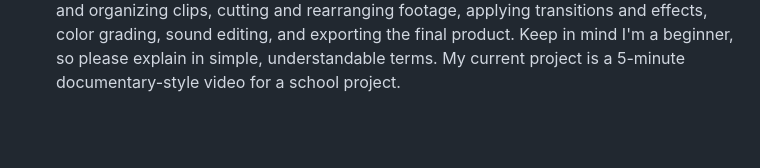
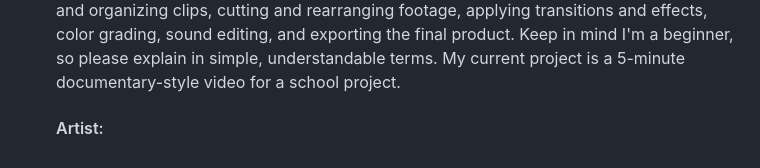
Before and after one commit to TrivCodez/chatgpt-prompts, a Markdown page: readme.md, the part around the change. Drawn GitHub-style; blank space fills up the shorter version.

Commit message:
Update readme.md
Signed-off-by: TrivCodez <144015880+TrivCodez@users.noreply.github.com>

```diff
--- a/readme.md
+++ b/readme.md
@@ -68,3 +68,5 @@ If you have any feedback, please reach out by creating a issue by [clicking here
 - Your job is to create ideas for YouTubers. You must provide ideas on specific context & types of channels provided. Be very detailed & creative in your responses. ([@Shadow Kitty](https://google.com.au)).
 
 - Assume the role of a professional video editor. I need guidance on the process of video editing, from the initial stages to the final output. Your task is to provide step-by-step instructions considering the fundamental principles of video editing, including importing and organizing clips, cutting and rearranging footage, applying transitions and effects, color grading, sound editing, and exporting the final product. Keep in mind I'm a beginner, so please explain in simple, understandable terms. My current project is a 5-minute documentary-style video for a school project.
+
+    #### Artist:
```
